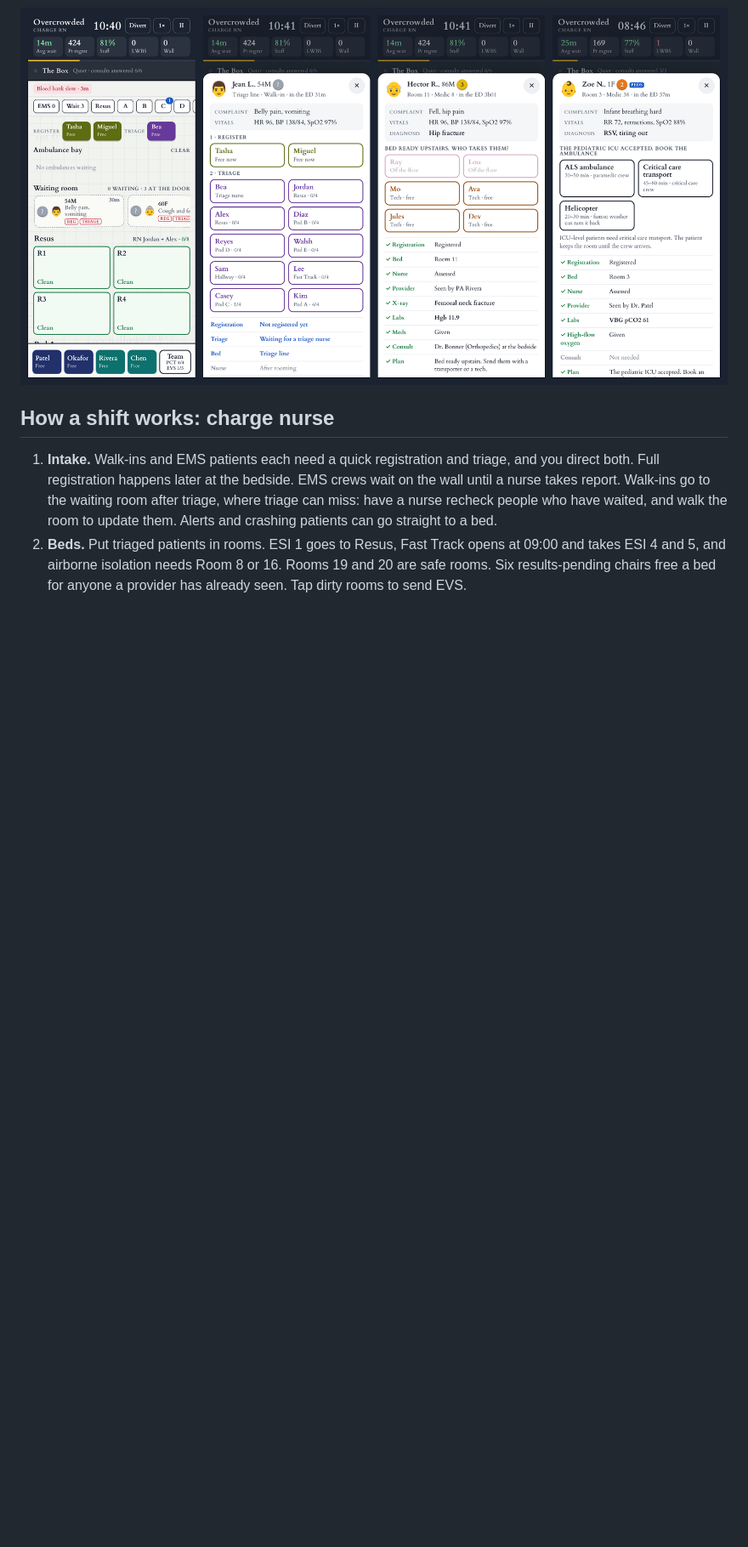
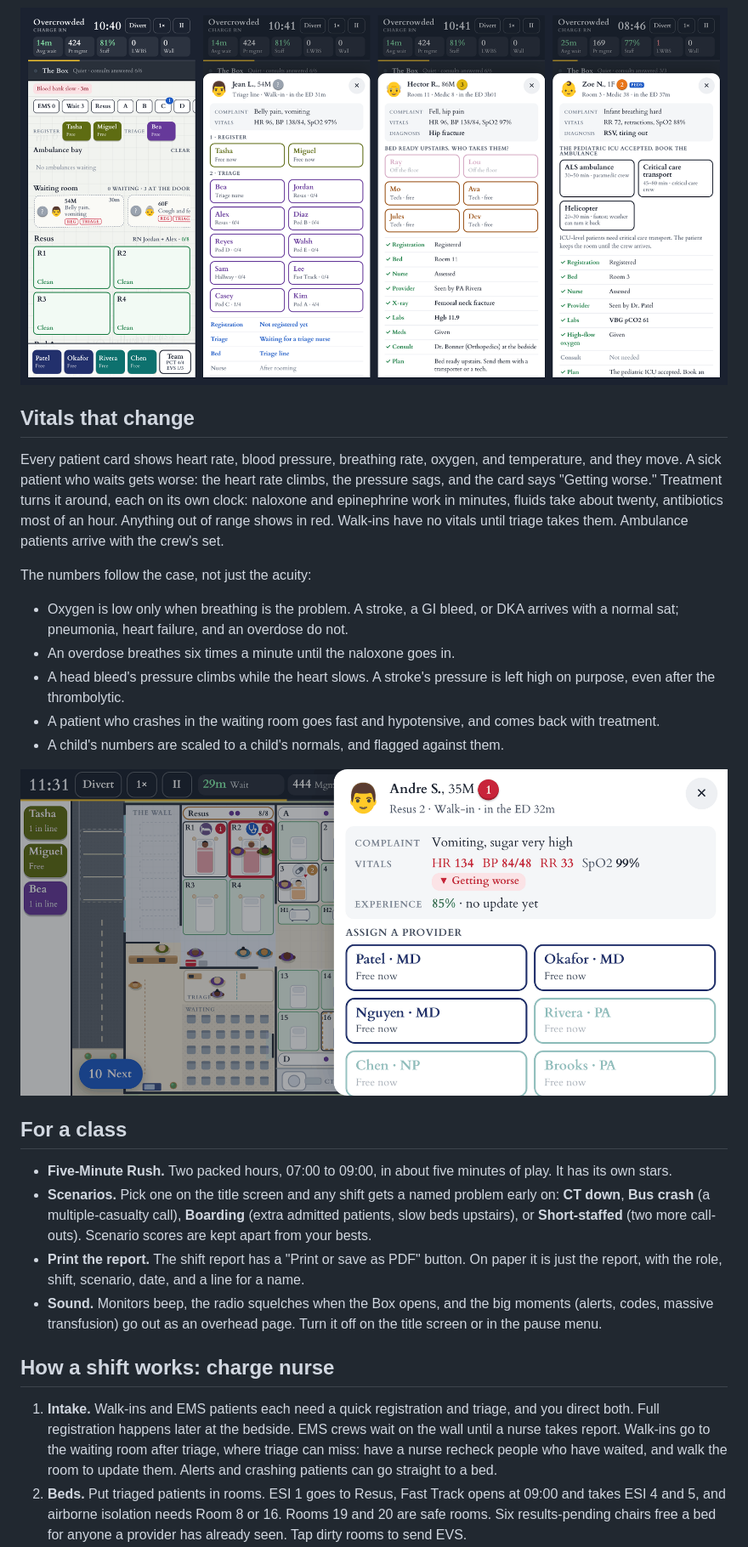
Before and after one commit to mussidik1/Overcrowded-ED-Game, a Markdown page: README.md, the part around one of its changes. Shown at 85% size. Drawn GitHub-style; pictures changed too: docs/screenshots/vitals.png (added); blank space fills up the shorter version.

```diff
--- a/README.md
+++ b/README.md
@@ -29,6 +33,27 @@ On a laptop the same floor shows the words all the time, with the staff in a doc
 ![Orientation: the preceptor lights up the next tap](docs/screenshots/orientation.png)
 
 ![Intake, transport, and ambulance screens](docs/screenshots/intake-and-transport.png)
+
+## Vitals that change
+
+Every patient card shows heart rate, blood pressure, breathing rate, oxygen, and temperature, and they move. A sick patient who waits gets worse: the heart rate climbs, the pressure sags, and the card says "Getting worse." Treatment turns it around, each on its own clock: naloxone and epinephrine work in minutes, fluids take about twenty, antibiotics most of an hour. Anything out of range shows in red. Walk-ins have no vitals until triage takes them. Ambulance patients arrive with the crew's set.
+
+The numbers follow the case, not just the acuity:
+
+- Oxygen is low only when breathing is the problem. A stroke, a GI bleed, or DKA arrives with a normal sat; pneumonia, heart failure, and an overdose do not.
+- An overdose breathes six times a minute until the naloxone goes in.
+- A head bleed's pressure climbs while the heart slows. A stroke's pressure is left high on purpose, even after the thrombolytic.
+- A patient who crashes in the waiting room goes fast and hypotensive, and comes back with treatment.
+- A child's numbers are scaled to a child's normals, and flagged against them.
+
+![A patient card: heart rate, pressure, and breathing in red, and getting worse](docs/screenshots/vitals.png)
+
+## For a class
+
+- **Five-Minute Rush.** Two packed hours, 07:00 to 09:00, in about five minutes of play. It has its own stars.
+- **Scenarios.** Pick one on the title screen and any shift gets a named problem early on: **CT down**, **Bus crash** (a multiple-casualty call), **Boarding** (extra admitted patients, slow beds upstairs), or **Short-staffed** (two more call-outs). Scenario scores are kept apart from your bests.
+- **Print the report.** The shift report has a "Print or save as PDF" button. On paper it is just the report, with the role, shift, scenario, date, and a line for a name.
+- **Sound.** Monitors beep, the radio squelches when the Box opens, and the big moments (alerts, codes, massive transfusion) go out as an overhead page. Turn it off on the title screen or in the pause menu.
 
 ## How a shift works: charge nurse
 
```
Also changed, not shown: other parts of README.md (+11 -4 lines), docs/screenshots/floor-plan-phone.png, docs/screenshots/floor-plan.png, 15 other files.
